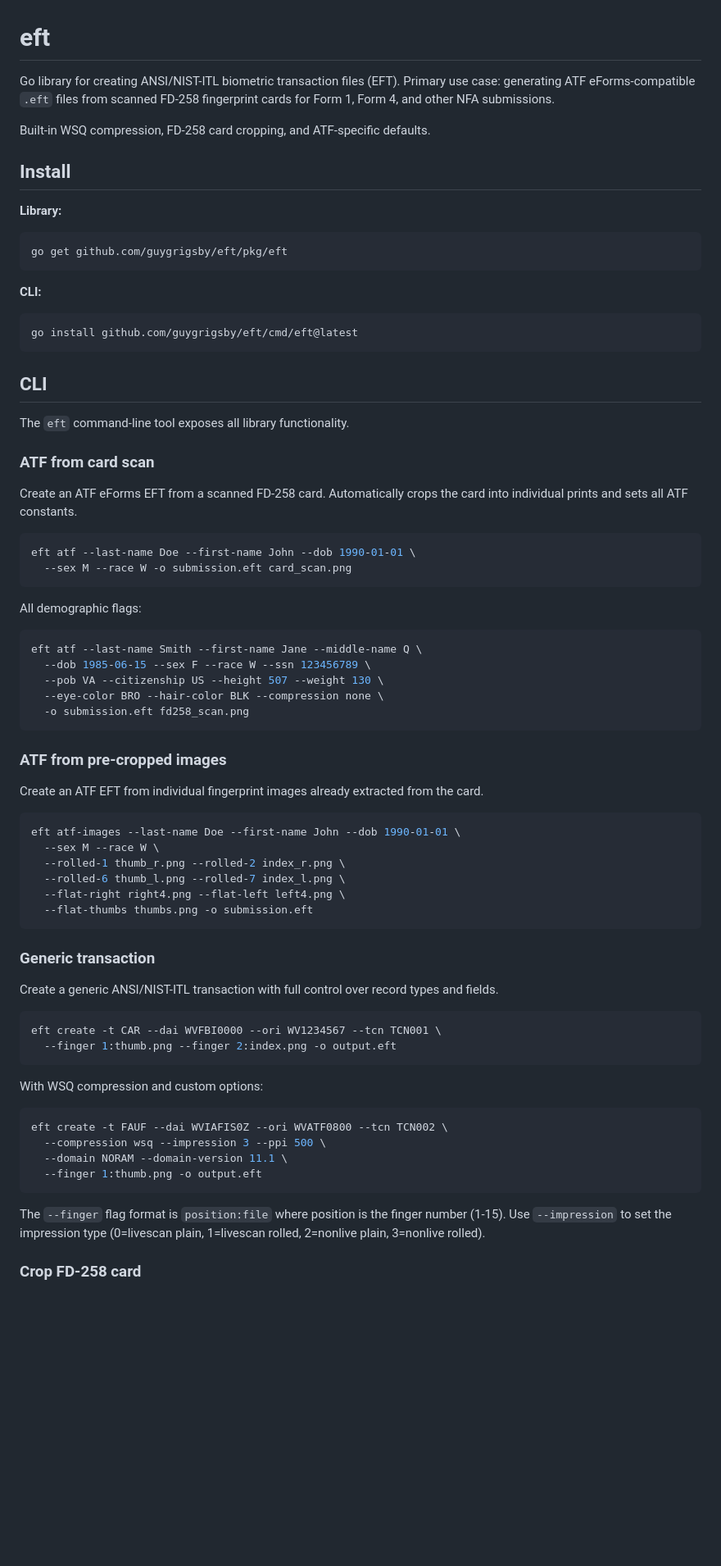
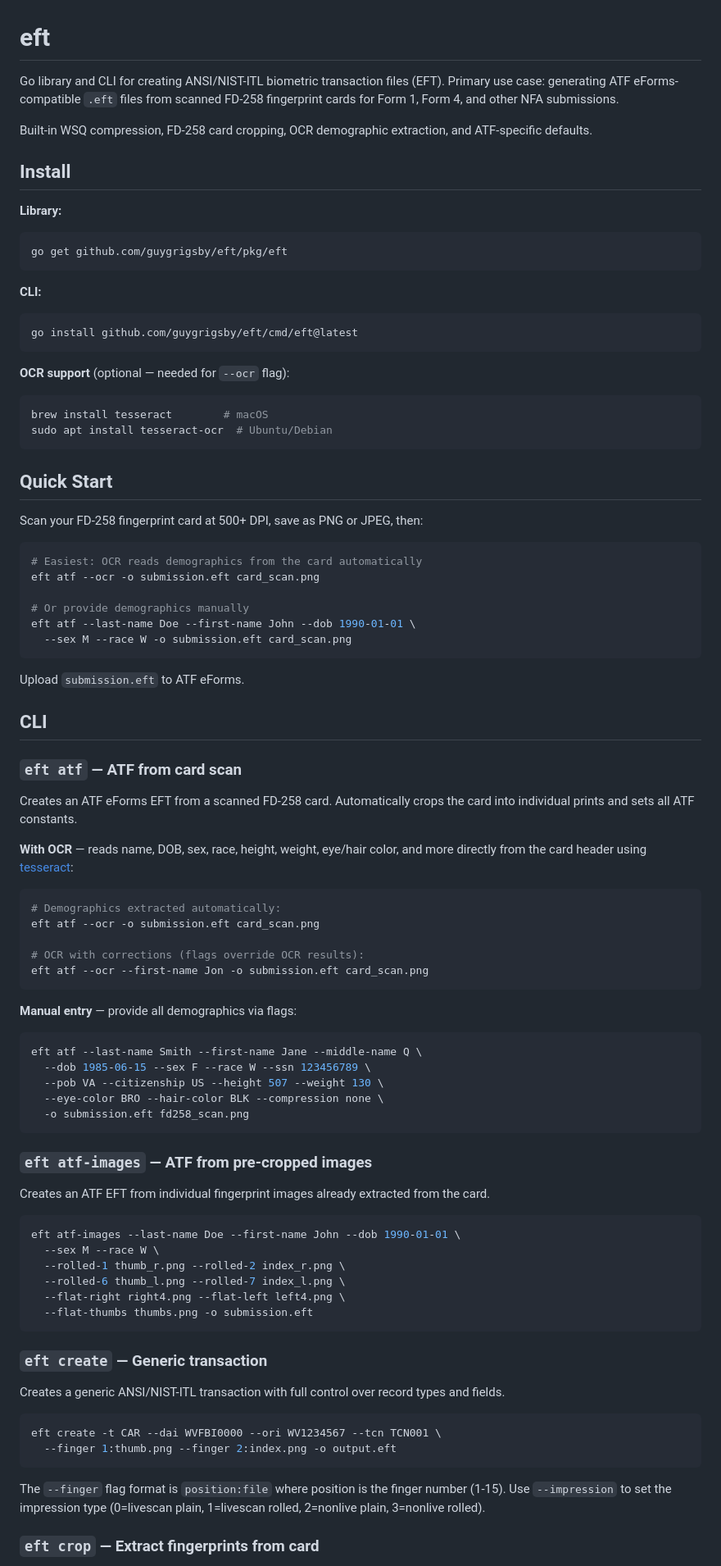
Before and after one commit to guygrigsby/eft, a Markdown page: README.md, the part around one of its changes. Shown at 82% size. Drawn GitHub-style; blank space fills up the shorter version.

Commit message:
clean up instructinos and readme

````diff
--- a/README.md
+++ b/README.md
@@ -1,8 +1,8 @@
 # eft
 
-Go library for creating ANSI/NIST-ITL biometric transaction files (EFT). Primary use case: generating ATF eForms-compatible `.eft` files from scanned FD-258 fingerprint cards for Form 1, Form 4, and other NFA submissions.
+Go library and CLI for creating ANSI/NIST-ITL biometric transaction files (EFT). Primary use case: generating ATF eForms-compatible `.eft` files from scanned FD-258 fingerprint cards for Form 1, Form 4, and other NFA submissions.
 
-Built-in WSQ compression, FD-258 card cropping, and ATF-specific defaults.
+Built-in WSQ compression, FD-258 card cropping, OCR demographic extraction, and ATF-specific defaults.
 
 ## Install
 
@@ -16,20 +16,45 @@ go get github.com/guygrigsby/eft/pkg/eft
 go install github.com/guygrigsby/eft/cmd/eft@latest
 ```
 
-## CLI
+**OCR support** (optional — needed for `--ocr` flag):
+```bash
+brew install tesseract        # macOS
+sudo apt install tesseract-ocr  # Ubuntu/Debian
+```
 
-The `eft` command-line tool exposes all library functionality.
+## Quick Start
 
-### ATF from card scan
-
-Create an ATF eForms EFT from a scanned FD-258 card. Automatically crops the card into individual prints and sets all ATF constants.
+Scan your FD-258 fingerprint card at 500+ DPI, save as PNG or JPEG, then:
 
 ```bash
+# Easiest: OCR reads demographics from the card automatically
+eft atf --ocr -o submission.eft card_scan.png
+
+# Or provide demographics manually
 eft atf --last-name Doe --first-name John --dob 1990-01-01 \
   --sex M --race W -o submission.eft card_scan.png
 ```
 
-All demographic flags:
+Upload `submission.eft` to ATF eForms.
+
+## CLI
+
+### `eft atf` — ATF from card scan
+
+Creates an ATF eForms EFT from a scanned FD-258 card. Automatically crops the card into individual prints and sets all ATF constants.
+
+**With OCR** — reads name, DOB, sex, race, height, weight, eye/hair color, and more directly from the card header using [tesseract](https://github.com/tesseract-ocr/tesseract):
+
+```bash
+# Demographics extracted automatically:
+eft atf --ocr -o submission.eft card_scan.png
+
+# OCR with corrections (flags override OCR results):
+eft atf --ocr --first-name Jon -o submission.eft card_scan.png
+```
+
+**Manual entry** — provide all demographics via flags:
+
 ```bash
 eft atf --last-name Smith --first-name Jane --middle-name Q \
   --dob 1985-06-15 --sex F --race W --ssn 123456789 \
@@ -38,9 +63,9 @@ eft atf --last-name Smith --first-name Jane --middle-name Q \
   -o submission.eft fd258_scan.png
 ```
 
-### ATF from pre-cropped images
+### `eft atf-images` — ATF from pre-cropped images
 
-Create an ATF EFT from individual fingerprint images already extracted from the card.
+Creates an ATF EFT from individual fingerprint images already extracted from the card.
 
 ```bash
 eft atf-images --last-name Doe --first-name John --dob 1990-01-01 \
@@ -51,24 +76,16 @@ eft atf-images --last-name Doe --first-name John --dob 1990-01-01 \
   --flat-thumbs thumbs.png -o submission.eft
 ```
 
-### Generic transaction
+### `eft create` — Generic transaction
 
-Create a generic ANSI/NIST-ITL transaction with full control over record types and fields.
+Creates a generic ANSI/NIST-ITL transaction with full control over record types and fields.
 
 ```bash
 eft create -t CAR --dai WVFBI0000 --ori WV1234567 --tcn TCN001 \
   --finger 1:thumb.png --finger 2:index.png -o output.eft
 ```
 
-With WSQ compression and custom options:
-```bash
-eft create -t FAUF --dai WVIAFIS0Z --ori WVATF0800 --tcn TCN002 \
-  --compression wsq --impression 3 --ppi 500 \
-  --domain NORAM --domain-version 11.1 \
-  --finger 1:thumb.png -o output.eft
-```
-
 The `--finger` flag format is `position:file` where position is the finger number (1-15). Use `--impression` to set the impression type (0=livescan plain, 1=livescan rolled, 2=nonlive plain, 3=nonlive rolled).
 
-### Crop FD-258 card
+### `eft crop` — Extract fingerprints from card
 
````
Also changed, not shown: other parts of README.md (+98 -81 lines), CLAUDE.md (+6 -0 lines).
